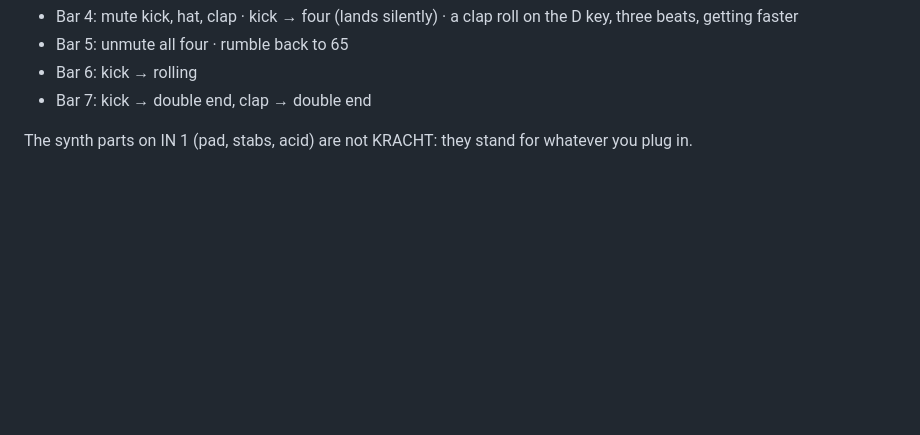
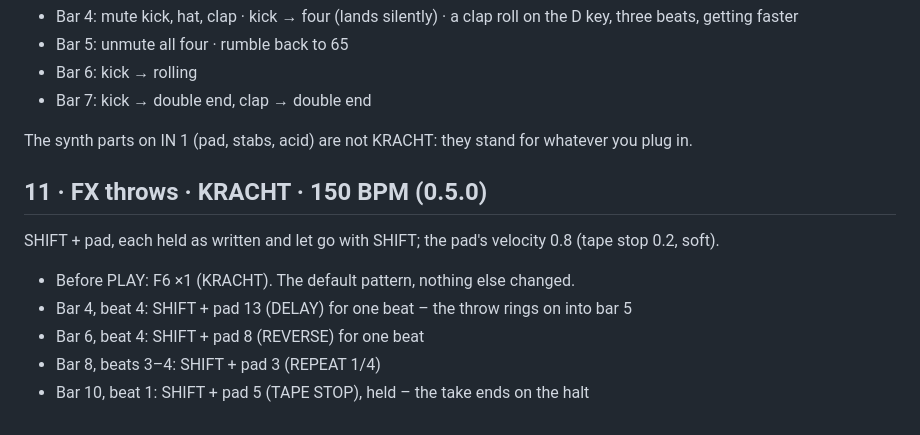
Before and after one commit to Kracht/kracht-vibe, a Markdown page: demos/live/HOW-TO-PLAY.md, the part around the change. GitHub-like rendering; blank space fills up the shorter version.

```diff
--- a/demos/live/HOW-TO-PLAY.md
+++ b/demos/live/HOW-TO-PLAY.md
@@ -60,3 +60,13 @@ Keys: **F1–F4** lane · **SHIFT + F1–F4** mute · **F5 / SHIFT + F5** next /
 - Bar 7: kick → double end, clap → double end
 
 The synth parts on IN 1 (pad, stabs, acid) are not KRACHT: they stand for whatever you plug in.
+
+## 11 · FX throws · KRACHT · 150 BPM (0.5.0)
+
+SHIFT + pad, each held as written and let go with SHIFT; the pad's velocity 0.8 (tape stop 0.2, soft).
+
+- Before PLAY: F6 ×1 (KRACHT). The default pattern, nothing else changed.
+- Bar 4, beat 4: SHIFT + pad 13 (DELAY) for one beat – the throw rings on into bar 5
+- Bar 6, beat 4: SHIFT + pad 8 (REVERSE) for one beat
+- Bar 8, beats 3–4: SHIFT + pad 3 (REPEAT 1/4)
+- Bar 10, beat 1: SHIFT + pad 5 (TAPE STOP), held – the take ends on the halt
```
Also changed, not shown: README.md (+3 -2 lines), docs/screens/06.png, 1 other file.
